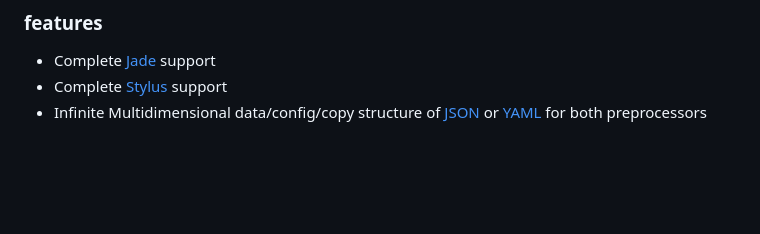
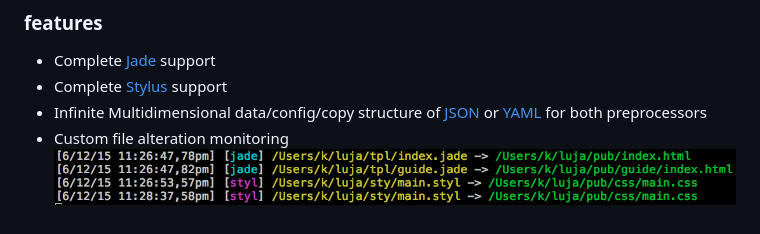
Before and after one commit to acidjazz/luja, a Markdown page: README.md, the part around the change. Drawn GitHub-style; pictures changed too: pub/img/monitor.png (added); blank space fills up the shorter version.

```diff
--- a/README.md
+++ b/README.md
@@ -12,3 +12,5 @@ Luja is [finnish for firm](https://translate.google.com/?ie=UTF-8&hl=en&client=t
 * Complete [Jade](https://github.com/jadejs/jade) support
 * Complete [Stylus](https://github.com/stylus/stylus) support
 * Infinite Multidimensional data/config/copy structure of [JSON](http://json.org/) or [YAML](http://www.yaml.org/) for both preprocessors
+* Custom file alteration monitoring
+![monitoring](pub/img/monitor.png)
```
Also changed, not shown: 15 other files.
